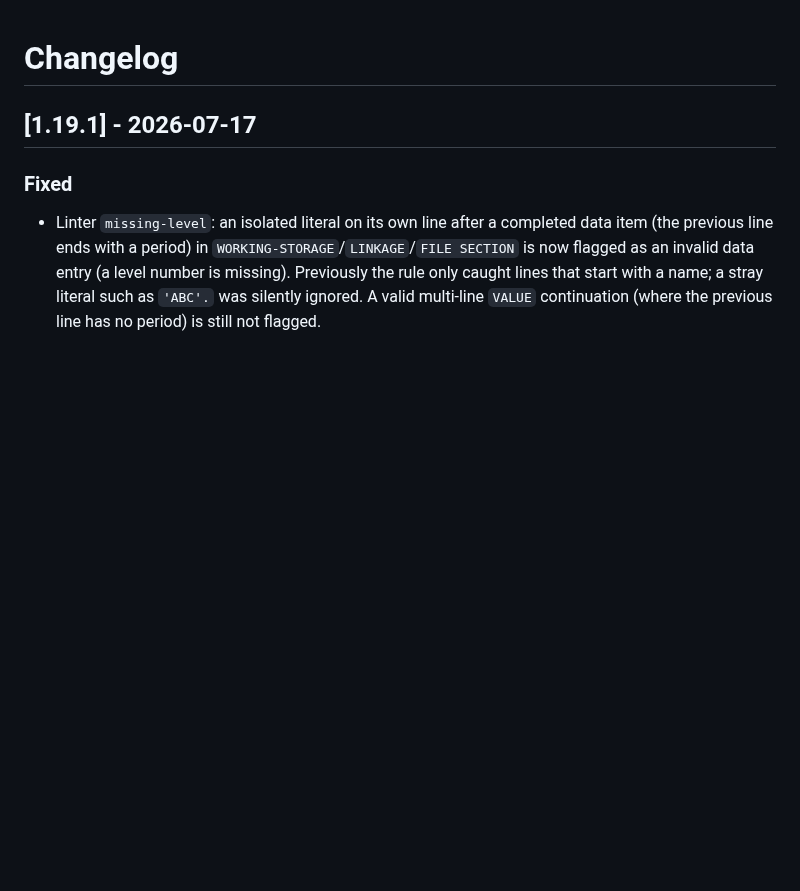
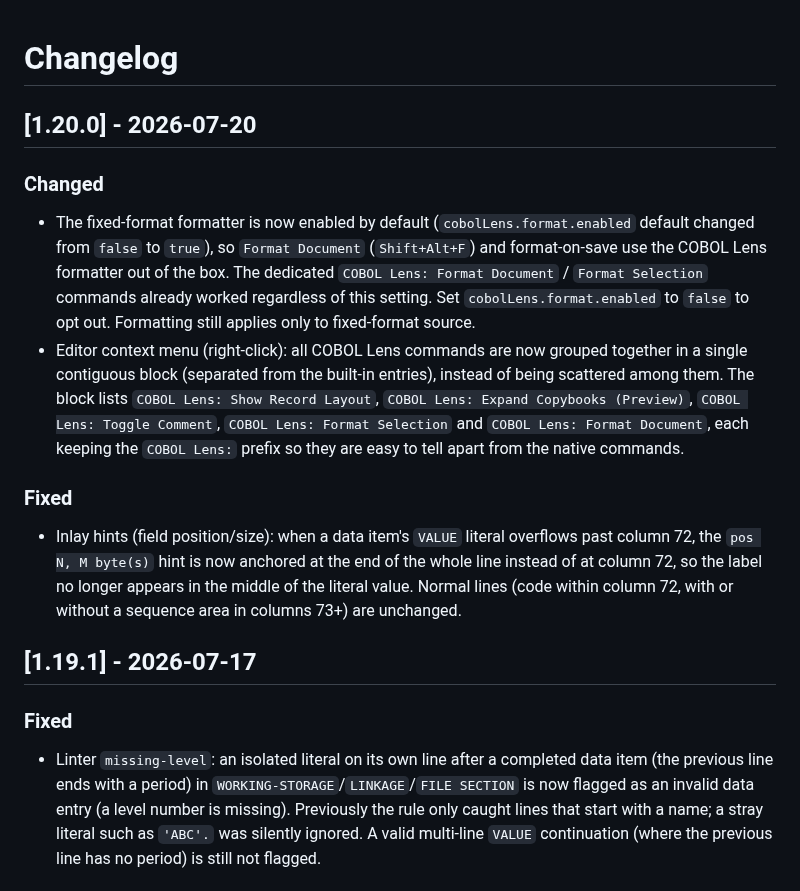
Before and after one commit to rendani-labs/cobol-lens, a Markdown page: CHANGELOG.md, the part around the change. GitHub-like rendering; blank space fills up the shorter version.

```diff
--- a/CHANGELOG.md
+++ b/CHANGELOG.md
@@ -1,4 +1,13 @@
 # Changelog
+
+## [1.20.0] - 2026-07-20
+
+### Changed
+- The fixed-format formatter is now enabled by default (`cobolLens.format.enabled` default changed from `false` to `true`), so `Format Document` (`Shift+Alt+F`) and format-on-save use the COBOL Lens formatter out of the box. The dedicated `COBOL Lens: Format Document` / `Format Selection` commands already worked regardless of this setting. Set `cobolLens.format.enabled` to `false` to opt out. Formatting still applies only to fixed-format source.
+- Editor context menu (right-click): all COBOL Lens commands are now grouped together in a single contiguous block (separated from the built-in entries), instead of being scattered among them. The block lists `COBOL Lens: Show Record Layout`, `COBOL Lens: Expand Copybooks (Preview)`, `COBOL Lens: Toggle Comment`, `COBOL Lens: Format Selection` and `COBOL Lens: Format Document`, each keeping the `COBOL Lens:` prefix so they are easy to tell apart from the native commands.
+
+### Fixed
+- Inlay hints (field position/size): when a data item's `VALUE` literal overflows past column 72, the `pos N, M byte(s)` hint is now anchored at the end of the whole line instead of at column 72, so the label no longer appears in the middle of the literal value. Normal lines (code within column 72, with or without a sequence area in columns 73+) are unchanged.
 
 ## [1.19.1] - 2026-07-17
 
```
Also changed, not shown: README.md (+8 -2 lines), media/images/right-click-menu.png (added), 5 other files.
